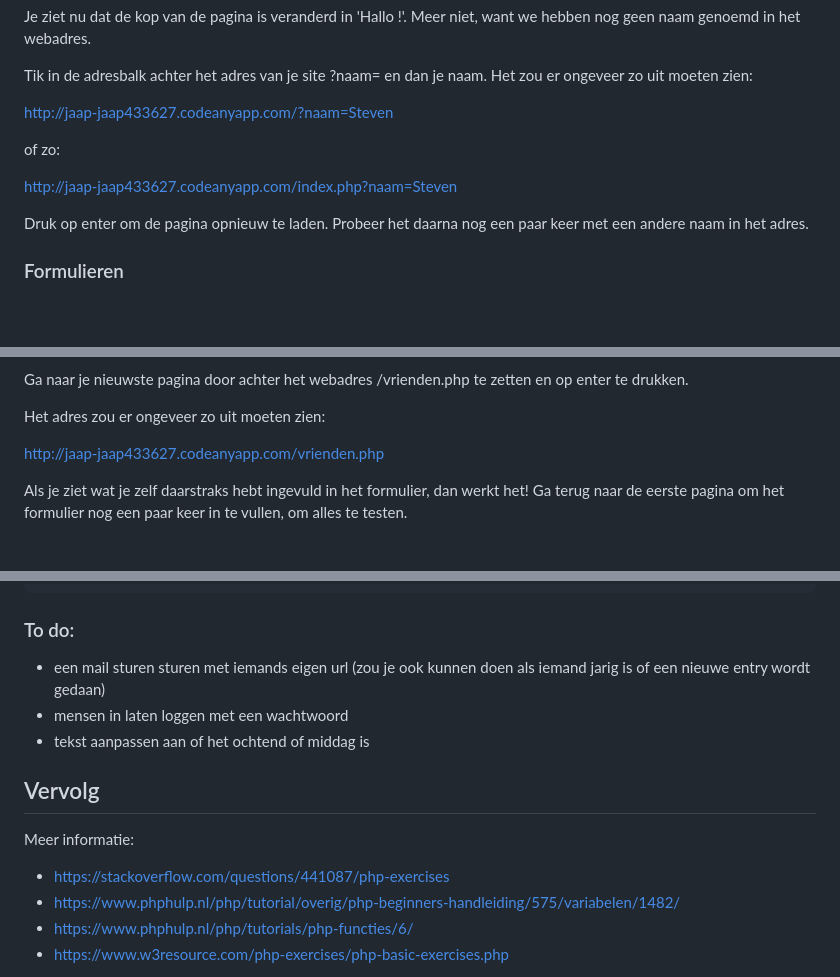
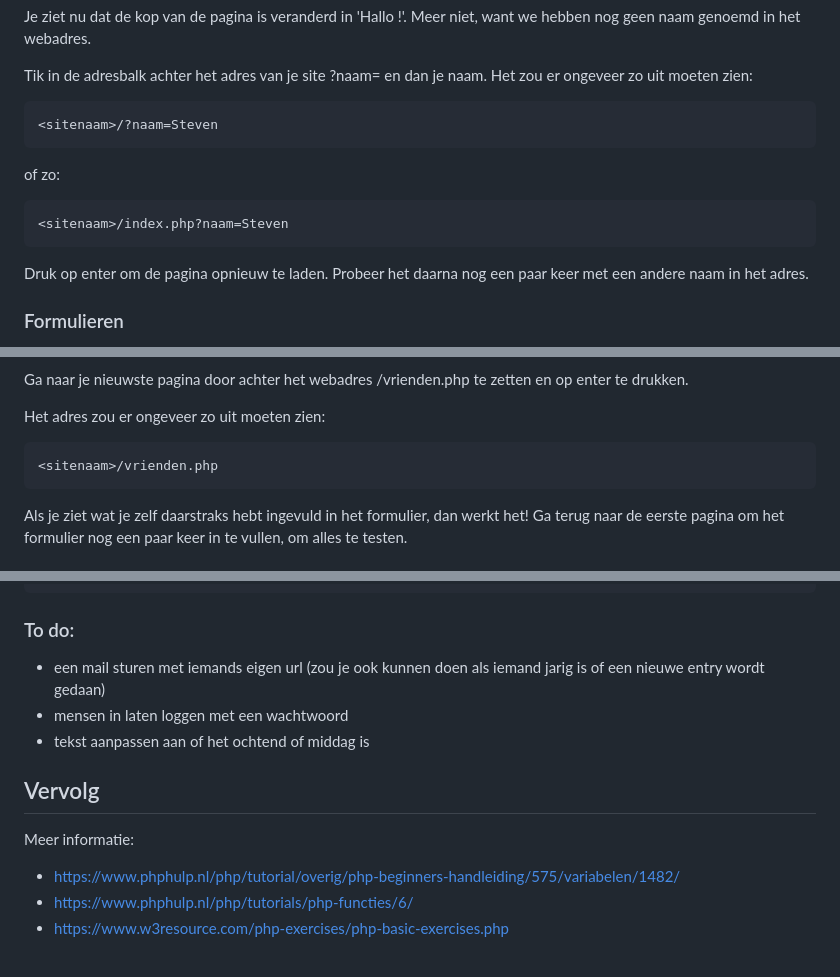
Before and after one commit to coderdojonijmegen/coding-for-web-php, a Markdown page: index.md, 3 parts joined by grey strips. GitHub-like rendering; blank space fills up the shorter version.

Commit message:
fix broken link(s)

```diff
--- a/index.md
+++ b/index.md
@@ -115,11 +115,11 @@ Je ziet nu dat de kop van de pagina is veranderd in 'Hallo !'. Meer niet, want w
 
 Tik in de adresbalk achter het adres van je site ?naam= en dan je naam. Het zou er ongeveer zo uit moeten zien:
 
-http://jaap-jaap433627.codeanyapp.com/?naam=Steven
+	<sitenaam>/?naam=Steven
 
 of zo:
 
-http://jaap-jaap433627.codeanyapp.com/index.php?naam=Steven
+	<sitenaam>/index.php?naam=Steven
 
 Druk op enter om de pagina opnieuw te laden. Probeer het daarna nog een paar keer met een andere naam in het adres.
 
@@ -316,7 +316,7 @@ Ga naar je nieuwste pagina door achter het webadres /vrienden.php te zetten en o
 
 Het adres zou er ongeveer zo uit moeten zien:
 
-http://jaap-jaap433627.codeanyapp.com/vrienden.php
+	<sitenaam>/vrienden.php
 
 Als je ziet wat je zelf daarstraks hebt ingevuld in het formulier, dan werkt het! Ga terug naar de eerste pagina om het formulier nog een paar keer in te vullen, om alles te testen.
 
@@ -343,14 +343,13 @@ Dit deel is nog niet af :(
 	>
 
 ### To do:
-* een mail sturen sturen met iemands eigen url (zou je ook kunnen doen als iemand jarig is of een nieuwe entry wordt gedaan)
+* een mail sturen met iemands eigen url (zou je ook kunnen doen als iemand jarig is of een nieuwe entry wordt gedaan)
 * mensen in laten loggen met een wachtwoord
 * tekst aanpassen aan of het ochtend of middag is
 
 ## Vervolg
 Meer informatie:
 
-* https://stackoverflow.com/questions/441087/php-exercises
 * https://www.phphulp.nl/php/tutorial/overig/php-beginners-handleiding/575/variabelen/1482/
 * https://www.phphulp.nl/php/tutorials/php-functies/6/
 * https://www.w3resource.com/php-exercises/php-basic-exercises.php
```
